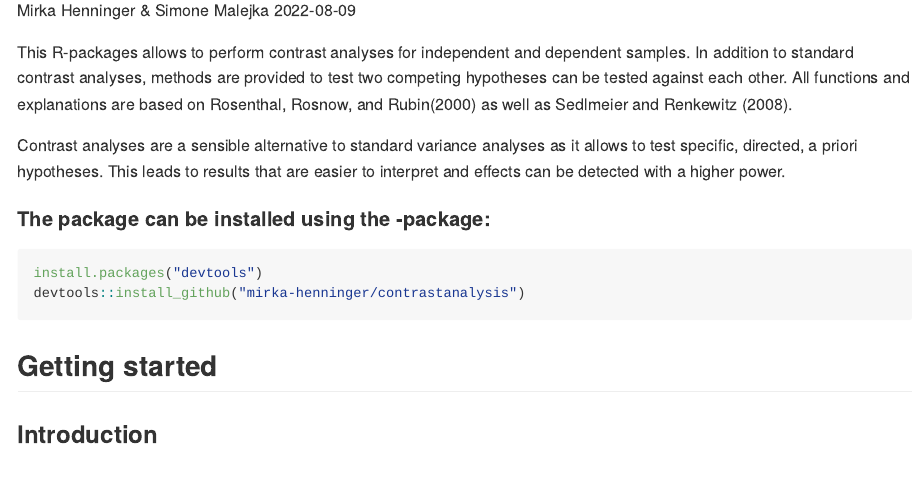
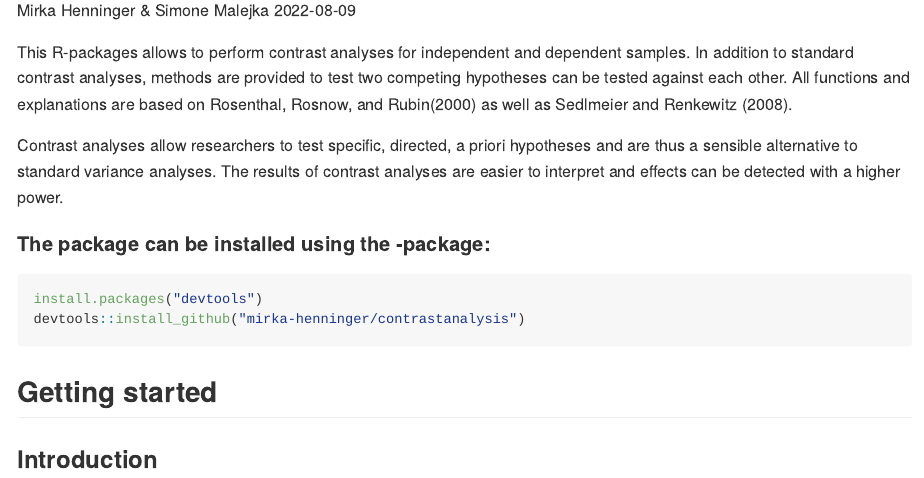
Before and after one commit to mirka-henninger/contrastanalysis, an R Markdown document (README.Rmd): the page in a window 1100 px wide, from 110 px down. Rendered offline with R 4.5, knitr and Pandoc, with nearby package versions; some code elsewhere in the file could not run offline; long lines of code are wrapped.

Commit message:
update README

```diff
--- a/README.Rmd
+++ b/README.Rmd
@@ -17,7 +17,7 @@ Title <- "Contrast analyses for independent and dependent samples, as well as te
 This R-packages allows to perform contrast analyses for independent and dependent samples. In addition to standard contrast analyses, methods are provided to test two competing hypotheses can be tested against each other.
 All functions and explanations are based on Rosenthal, Rosnow, and Rubin(2000) as well as  Sedlmeier and Renkewitz (2008).
 
-Contrast analyses are a sensible alternative to standard variance analyses as it allows to test specific, directed, a priori hypotheses. This leads to results that are easier to interpret and effects can be detected with a higher power.
+Contrast analyses allow researchers to test specific, directed, a priori hypotheses and are thus a sensible alternative to standard variance analyses. The results of contrast analyses are easier to interpret and effects can be detected with a higher power.
 
 #### The package can be installed using the <devtools>-package:
 
```
